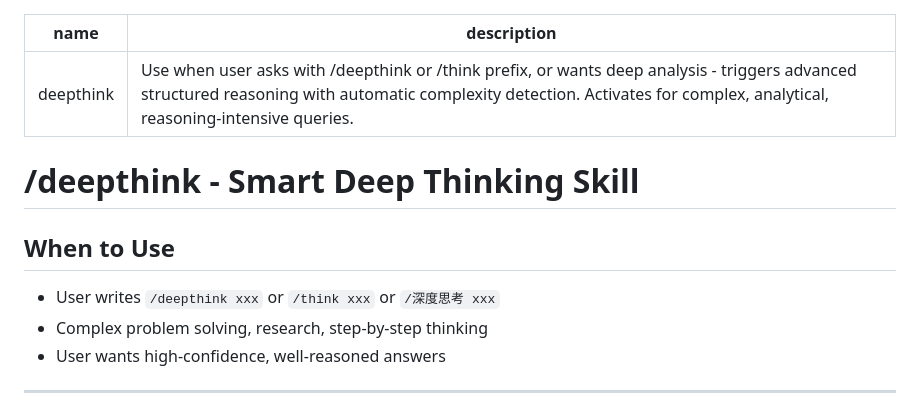
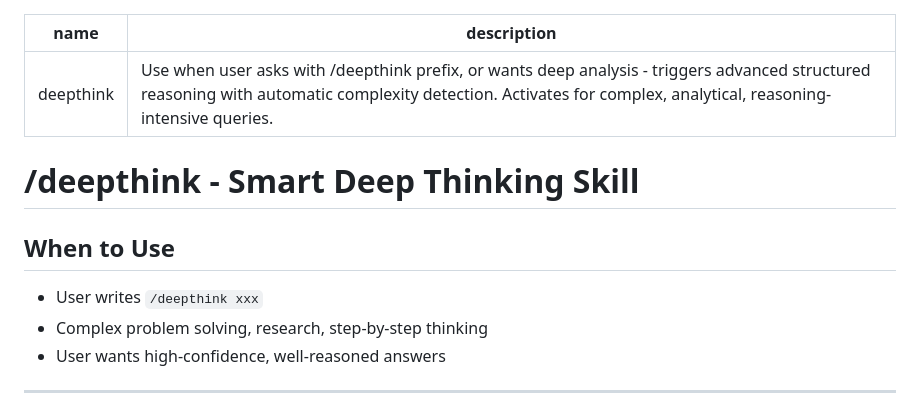
Before and after one commit to wxhou/deepthink, a Markdown page: SKILL.md, the part around the change. Rendered like a GitHub page.

Commit message:
feat: keep only /deepthink command, remove /think and /深度思考
Co-Authored-By: Claude Sonnet 4.5 <noreply@anthropic.com>

```diff
--- a/SKILL.md
+++ b/SKILL.md
@@ -1,12 +1,12 @@
 ---
 name: deepthink
-description: Use when user asks with /deepthink or /think prefix, or wants deep analysis - triggers advanced structured reasoning with automatic complexity detection. Activates for complex, analytical, reasoning-intensive queries.
+description: Use when user asks with /deepthink prefix, or wants deep analysis - triggers advanced structured reasoning with automatic complexity detection. Activates for complex, analytical, reasoning-intensive queries.
 ---
 
 # /deepthink - Smart Deep Thinking Skill
 
 ## When to Use
-- User writes `/deepthink xxx` or `/think xxx` or `/深度思考 xxx`
+- User writes `/deepthink xxx`
 - Complex problem solving, research, step-by-step thinking
 - User wants high-confidence, well-reasoned answers
 
```
